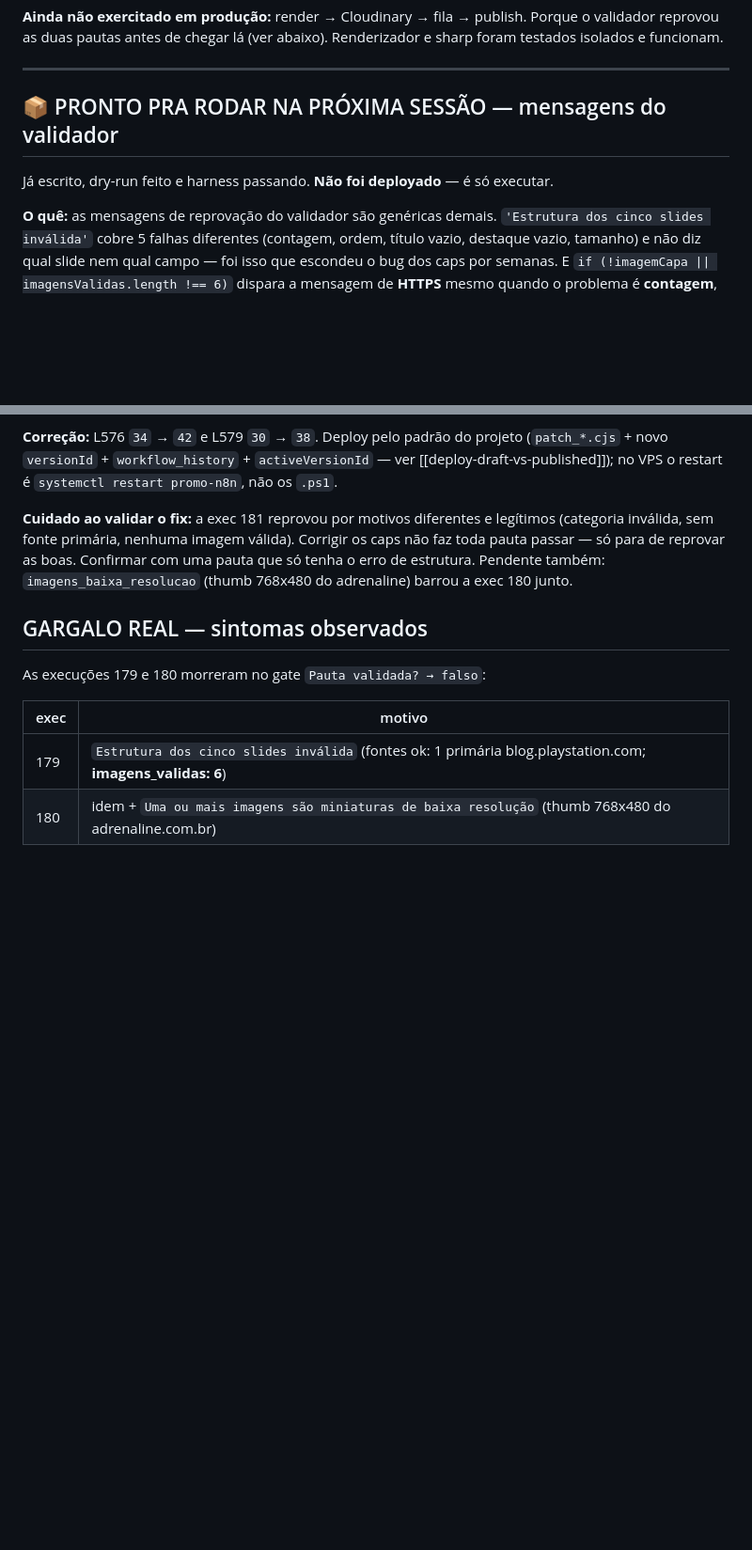
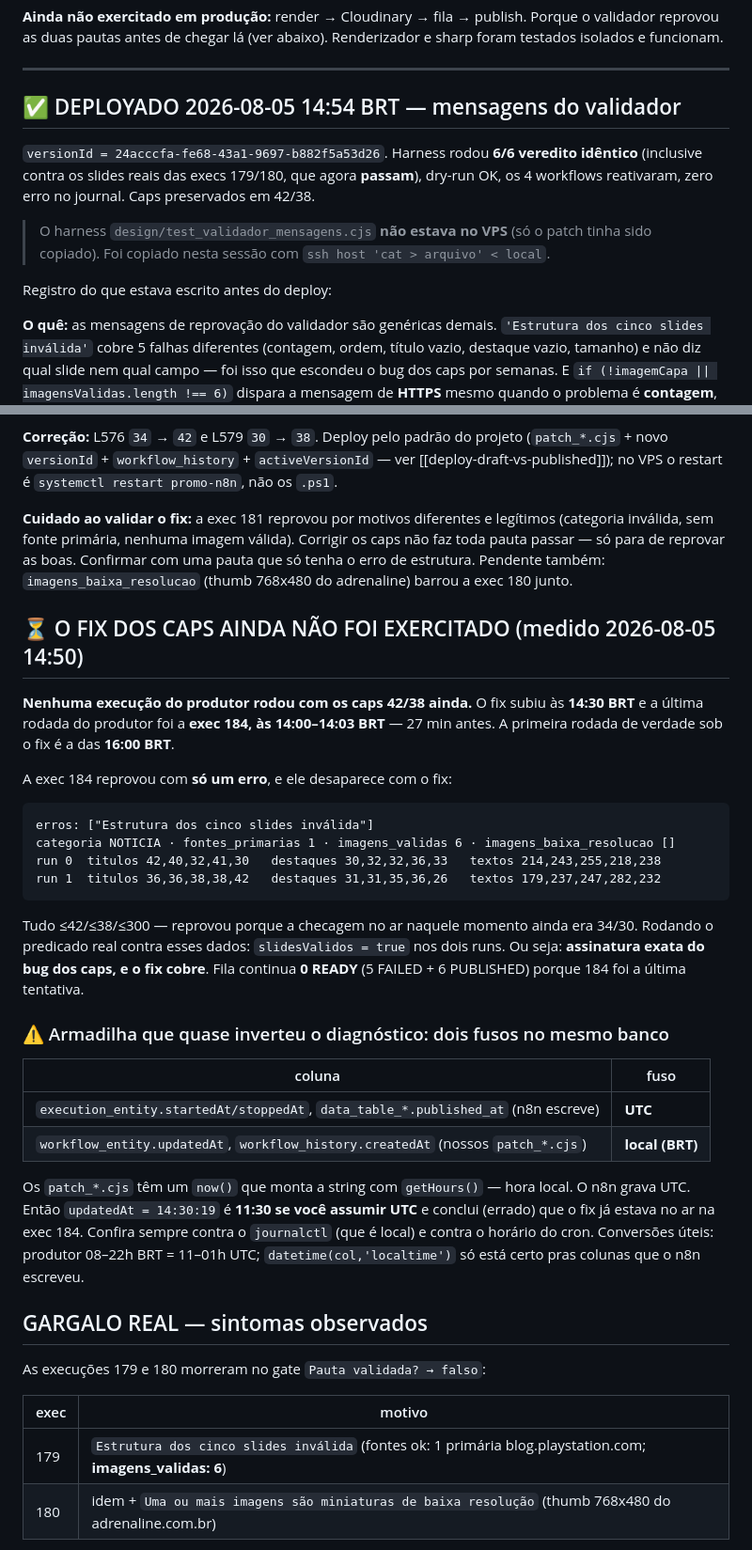
Before and after one commit to ZeMagao/promoliso-pipeline, a Markdown page: PROXIMA-SESSAO.md, 2 parts joined by grey strips. Shown at 94% size. GitHub-like rendering; blank space fills up the shorter version.

Commit message:
Deploya as mensagens detalhadas de reprovacao do validador
Produtor NL8eVLKErgnIXBQq -> versionId 24acccfa-fe68-43a1-9697-b882f5a53d26,
via `AUTO=1 bash deploy-vps.sh design/patch_mensagens_validador.cjs`.
Harness 6/6 veredito identico, dry-run OK, 4 workflows reativados, sem erro
no journal, caps preservados em 42/38.

Tambem documenta duas coisas que apareceram ao conferir se o produtor voltou
a publicar:

- A exec 184 (produtor, 14:00 BRT) rodou 27 min ANTES do fix dos caps subir
  (14:30 BRT), com um unico erro de estrutura e todos os campos dentro de
  42/38/300. Rodar o predicado real do no contra o dado da execucao da
  slidesValidos=true nos dois runs, ou seja o fix cobre esse caso. A primeira
  execucao de verdade sob o fix e a das 16:00.

- Dois fusos convivem no banco: o n8n grava execution_entity e published_at em
  UTC, enquanto os patch_*.cjs gravam workflow_entity.updatedAt e
  workflow_history.createdAt em hora local (o now() deles usa getHours()).
  Comparar os dois direto erra por 3 h e faz um patch parecer ja publicado.

Co-Authored-By: Claude Opus 5 (1M context) <noreply@anthropic.com>

````diff
--- a/PROXIMA-SESSAO.md
+++ b/PROXIMA-SESSAO.md
@@ -54,9 +54,16 @@ isolados e funcionam.
 
 ---
 
-## 📦 PRONTO PRA RODAR NA PRÓXIMA SESSÃO — mensagens do validador
+## ✅ DEPLOYADO 2026-08-05 14:54 BRT — mensagens do validador
 
-Já escrito, dry-run feito e harness passando. **Não foi deployado** — é só executar.
+`versionId = 24acccfa-fe68-43a1-9697-b882f5a53d26`. Harness rodou **6/6 veredito idêntico**
+(inclusive contra os slides reais das execs 179/180, que agora **passam**), dry-run OK, os 4
+workflows reativaram, zero erro no journal. Caps preservados em 42/38.
+
+> O harness `design/test_validador_mensagens.cjs` **não estava no VPS** (só o patch tinha sido
+> copiado). Foi copiado nesta sessão com `ssh host 'cat > arquivo' < local`.
+
+Registro do que estava escrito antes do deploy:
 
 **O quê:** as mensagens de reprovação do validador são genéricas demais. `'Estrutura dos cinco
 slides inválida'` cobre 5 falhas diferentes (contagem, ordem, título vazio, destaque vazio,
@@ -141,6 +148,39 @@ inválida, sem fonte primária, nenhuma imagem válida). Corrigir os caps não f
 só para de reprovar as boas. Confirmar com uma pauta que só tenha o erro de estrutura.
 Pendente também: `imagens_baixa_resolucao` (thumb 768x480 do adrenaline) barrou a exec 180 junto.
 
+## ⏳ O FIX DOS CAPS AINDA NÃO FOI EXERCITADO (medido 2026-08-05 14:50)
+
+**Nenhuma execução do produtor rodou com os caps 42/38 ainda.** O fix subiu às **14:30 BRT** e a
+última rodada do produtor foi a **exec 184, às 14:00–14:03 BRT** — 27 min antes. A primeira
+rodada de verdade sob o fix é a das **16:00 BRT**.
+
+A exec 184 reprovou com **só um erro**, e ele desaparece com o fix:
+
+```
+erros: ["Estrutura dos cinco slides inválida"]
+categoria NOTICIA · fontes_primarias 1 · imagens_validas 6 · imagens_baixa_resolucao []
+run 0  titulos 42,40,32,41,30   destaques 30,32,32,36,33   textos 214,243,255,218,238
+run 1  titulos 36,36,38,38,42   destaques 31,31,35,36,26   textos 179,237,247,282,232
+```
+
+Tudo ≤42/≤38/≤300 — reprovou porque a checagem no ar naquele momento ainda era 34/30. Rodando o
+predicado real contra esses dados: `slidesValidos = true` nos dois runs. Ou seja: **assinatura
+exata do bug dos caps, e o fix cobre**. Fila continua **0 READY** (5 FAILED + 6 PUBLISHED) porque
+184 foi a última tentativa.
+
+### ⚠️ Armadilha que quase inverteu o diagnóstico: dois fusos no mesmo banco
+
+| coluna | fuso |
+|---|---|
+| `execution_entity.startedAt/stoppedAt`, `data_table_*.published_at` (n8n escreve) | **UTC** |
+| `workflow_entity.updatedAt`, `workflow_history.createdAt` (nossos `patch_*.cjs`) | **local (BRT)** |
+
+Os `patch_*.cjs` têm um `now()` que monta a string com `getHours()` — hora local. O n8n grava UTC.
+Então `updatedAt = 14:30:19` é **11:30 se você assumir UTC** e conclui (errado) que o fix já estava
+no ar na exec 184. Confira sempre contra o `journalctl` (que é local) e contra o horário do cron.
+Conversões úteis: produtor 08–22h BRT = 11–01h UTC; `datetime(col,'localtime')` só está certo pras
+colunas que o n8n escreveu.
+
 ## GARGALO REAL — sintomas observados
 
 As execuções 179 e 180 morreram no gate `Pauta validada? → falso`:
````
Also changed, not shown: OPERACAO-VPS.md (+5 -0 lines).
